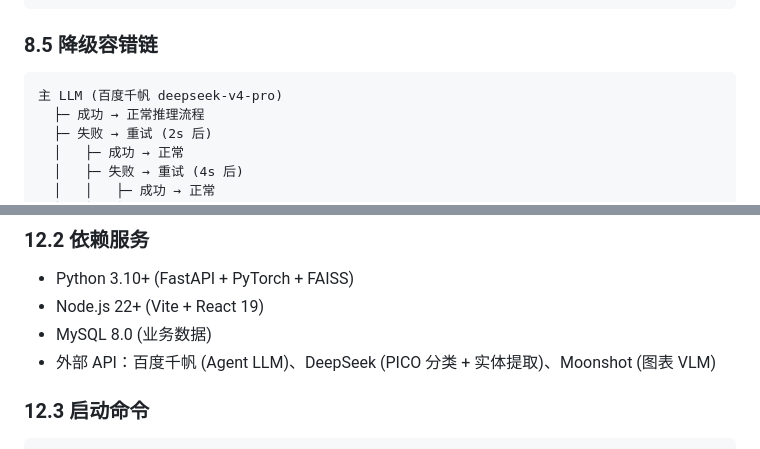
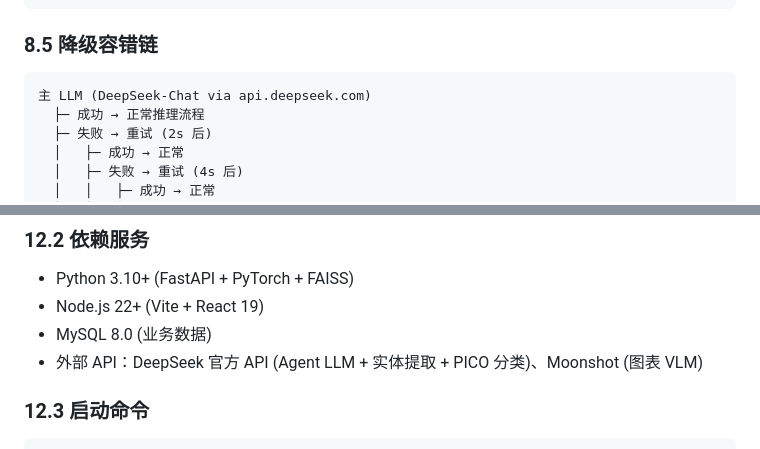
Before and after one commit to wuzhigang-ai/MedRag, a Markdown page: docs/技术白皮书.md, 2 parts joined by grey strips. GitHub-like rendering.

````diff
--- a/docs/技术白皮书.md
+++ b/docs/技术白皮书.md
@@ -543,7 +543,7 @@ _critique_answer() → confidence: 0.85 → 无需回溯 → 输出
 ### 8.5 降级容错链
 
 ```
-主 LLM (百度千帆 deepseek-v4-pro)
+主 LLM (DeepSeek-Chat via api.deepseek.com)
   ├─ 成功 → 正常推理流程
   ├─ 失败 → 重试 (2s 后)
   │   ├─ 成功 → 正常
@@ -715,7 +715,7 @@ received ──→ parsing ──→ cross_validating ──→ indexing_faiss
 - Python 3.10+ (FastAPI + PyTorch + FAISS)
 - Node.js 22+ (Vite + React 19)
 - MySQL 8.0 (业务数据)
-- 外部 API：百度千帆 (Agent LLM)、DeepSeek (PICO 分类 + 实体提取)、Moonshot (图表 VLM)
+- 外部 API：DeepSeek 官方 API (Agent LLM + 实体提取 + PICO 分类)、Moonshot (图表 VLM)
 
 ### 12.3 启动命令
 
````
Also changed, not shown: other parts of docs/技术白皮书.md (+3 -3 lines), docs/叙事体技术介绍.md (+1 -1 lines), docs/赛题对齐技术方案.md (+4 -4 lines).
